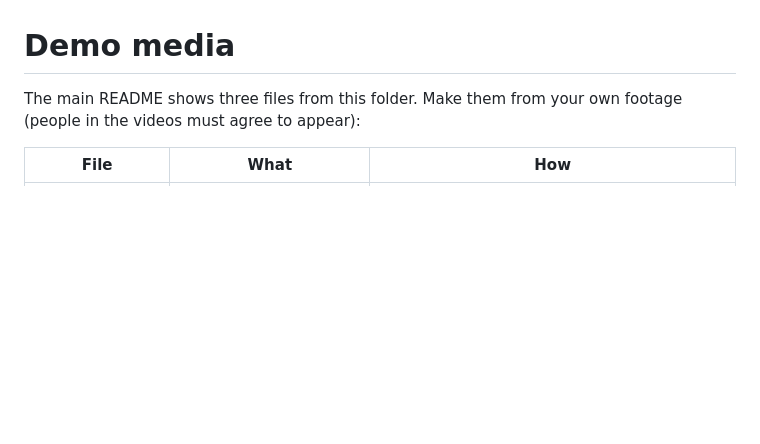
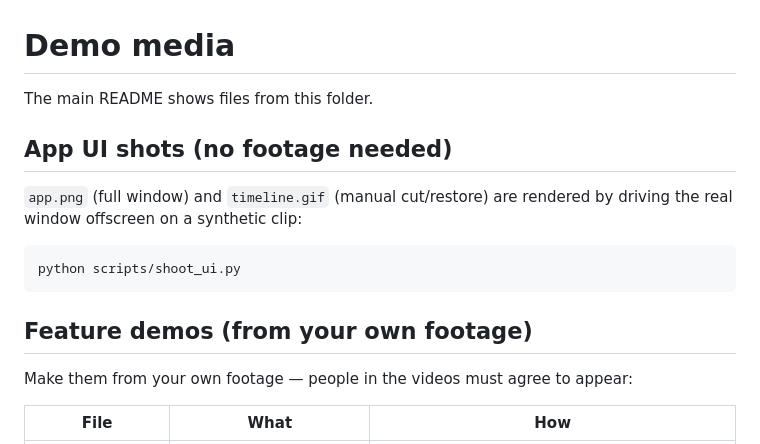
Before and after one commit to canardu1/shorts-studio, a Markdown page: docs/media/README.md, the part around the change. Rendered like a GitHub page; blank space fills up the shorter version.

````diff
--- a/docs/media/README.md
+++ b/docs/media/README.md
@@ -1,6 +1,19 @@
 # Demo media
 
-The main README shows three files from this folder. Make them from your own footage (people in the videos must agree to appear):
+The main README shows files from this folder.
+
+## App UI shots (no footage needed)
+
+`app.png` (full window) and `timeline.gif` (manual cut/restore) are rendered by
+driving the real window offscreen on a synthetic clip:
+
+```bash
+python scripts/shoot_ui.py
+```
+
+## Feature demos (from your own footage)
+
+Make them from your own footage — people in the videos must agree to appear:
 
 | File | What | How |
 |---|---|---|
````
Also changed, not shown: README.md (+108 -76 lines), docs/media/app.png (added), docs/media/timeline.gif (added), 1 other file.
